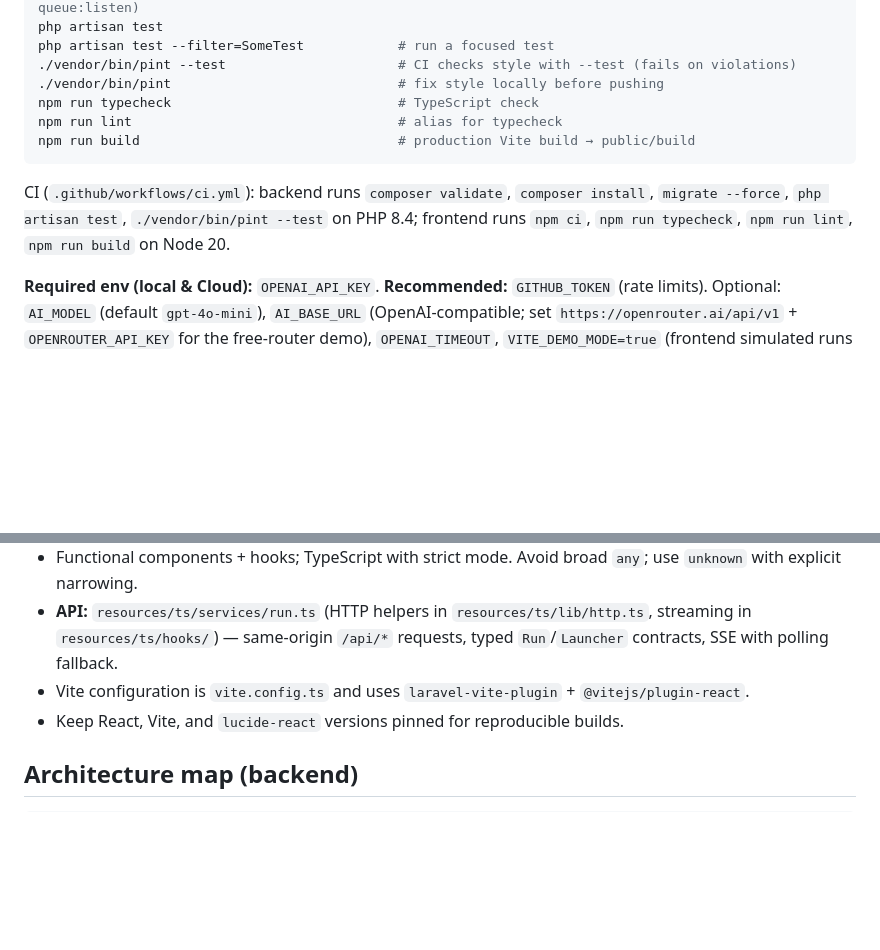
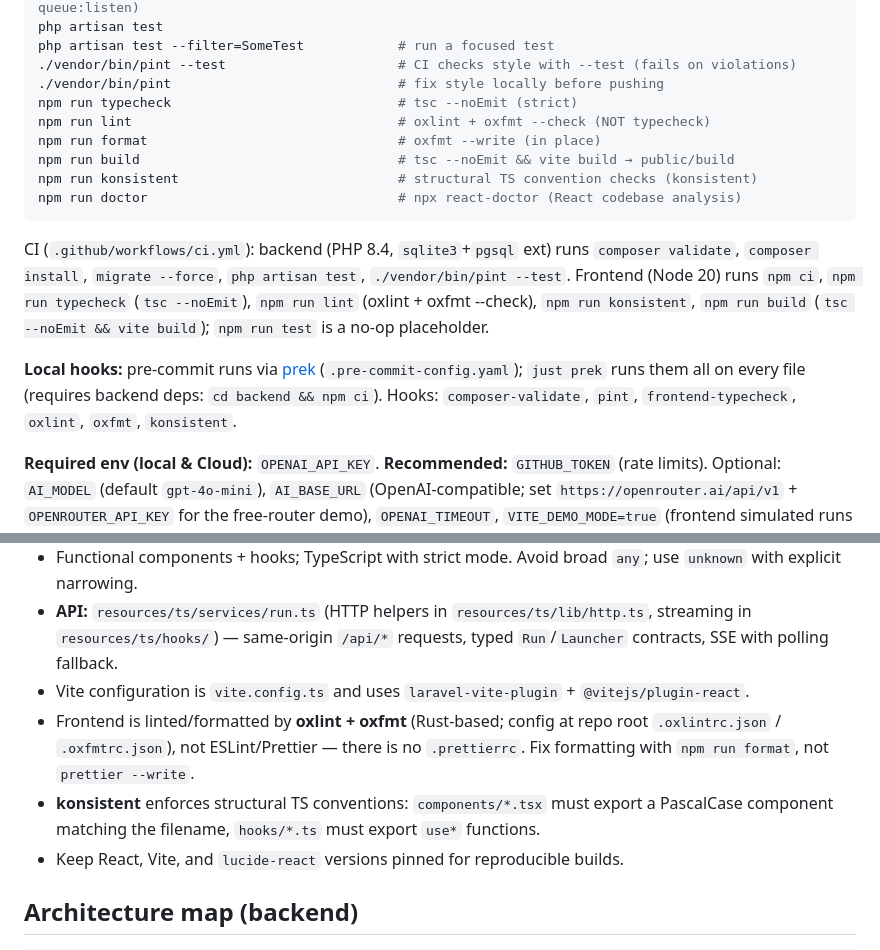
Before and after one commit to jellydn/ai-flow, a Markdown page: AGENTS.md, 2 parts joined by grey strips. Drawn GitHub-style; blank space fills up the shorter version.

Commit message:
docs(agents): clarify frontend tooling and CI pipeline
Update AGENTS.md to reflect current toolchain:
- npm scripts now include format, konsistent, and doctor commands
- Linting uses oxlint + oxfmt (Rust-based), not ESLint/Prettier
- konsistent enforces structural TS conventions for components/hooks
- prek manages pre-commit hooks (composer-validate, pint, oxlint, etc.)
- CI pipeline details expanded for both backend and frontend jobs

````diff
--- a/AGENTS.md
+++ b/AGENTS.md
@@ -33,12 +33,17 @@ php artisan test
 php artisan test --filter=SomeTest            # run a focused test
 ./vendor/bin/pint --test                      # CI checks style with --test (fails on violations)
 ./vendor/bin/pint                             # fix style locally before pushing
-npm run typecheck                             # TypeScript check
-npm run lint                                  # alias for typecheck
-npm run build                                 # production Vite build → public/build
+npm run typecheck                             # tsc --noEmit (strict)
+npm run lint                                  # oxlint + oxfmt --check (NOT typecheck)
+npm run format                                # oxfmt --write (in place)
+npm run build                                 # tsc --noEmit && vite build → public/build
+npm run konsistent                            # structural TS convention checks (konsistent)
+npm run doctor                                # npx react-doctor (React codebase analysis)
 ```
 
-CI (`.github/workflows/ci.yml`): backend runs `composer validate`, `composer install`, `migrate --force`, `php artisan test`, `./vendor/bin/pint --test` on PHP 8.4; frontend runs `npm ci`, `npm run typecheck`, `npm run lint`, `npm run build` on Node 20.
+CI (`.github/workflows/ci.yml`): backend (PHP 8.4, `sqlite3`+`pgsql` ext) runs `composer validate`, `composer install`, `migrate --force`, `php artisan test`, `./vendor/bin/pint --test`. Frontend (Node 20) runs `npm ci`, `npm run typecheck` (`tsc --noEmit`), `npm run lint` (oxlint + oxfmt --check), `npm run konsistent`, `npm run build` (`tsc --noEmit && vite build`); `npm run test` is a no-op placeholder.
+
+**Local hooks:** pre-commit runs via [prek](https://prek.j178.dev) (`.pre-commit-config.yaml`); `just prek` runs them all on every file (requires backend deps: `cd backend && npm ci`). Hooks: `composer-validate`, `pint`, `frontend-typecheck`, `oxlint`, `oxfmt`, `konsistent`.
 
 **Required env (local & Cloud):** `OPENAI_API_KEY`. **Recommended:** `GITHUB_TOKEN` (rate limits). Optional: `AI_MODEL` (default `gpt-4o-mini`), `AI_BASE_URL` (OpenAI-compatible; set `https://openrouter.ai/api/v1` + `OPENROUTER_API_KEY` for the free-router demo), `OPENAI_TIMEOUT`, `VITE_DEMO_MODE=true` (frontend simulated runs without backend). Default `QUEUE_CONNECTION=database` (never `sync` in production). **Production DB (Laravel 13):** attach Laravel Cloud Serverless Postgres or MySQL (`DB_CONNECTION=pgsql` or `mysql`); do not use file SQLite on Cloud. Local dev: `DB_CONNECTION=sqlite` + `database/database.sqlite`.
 
@@ -92,6 +97,8 @@ Follow **Laravel conventions** and **PSR-12**, enforced with **Laravel Pint** (`
 - Functional components + hooks; TypeScript with strict mode. Avoid broad `any`; use `unknown` with explicit narrowing.
 - **API:** `resources/ts/services/run.ts` (HTTP helpers in `resources/ts/lib/http.ts`, streaming in `resources/ts/hooks/`) — same-origin `/api/*` requests, typed `Run`/`Launcher` contracts, SSE with polling fallback.
 - Vite configuration is `vite.config.ts` and uses `laravel-vite-plugin` + `@vitejs/plugin-react`.
+- Frontend is linted/formatted by **oxlint + oxfmt** (Rust-based; config at repo root `.oxlintrc.json` / `.oxfmtrc.json`), not ESLint/Prettier — there is no `.prettierrc`. Fix formatting with `npm run format`, not `prettier --write`.
+- **konsistent** enforces structural TS conventions: `components/*.tsx` must export a PascalCase component matching the filename, `hooks/*.ts` must export `use*` functions.
 - Keep React, Vite, and `lucide-react` versions pinned for reproducible builds.
 
 ## Architecture map (backend)
````
